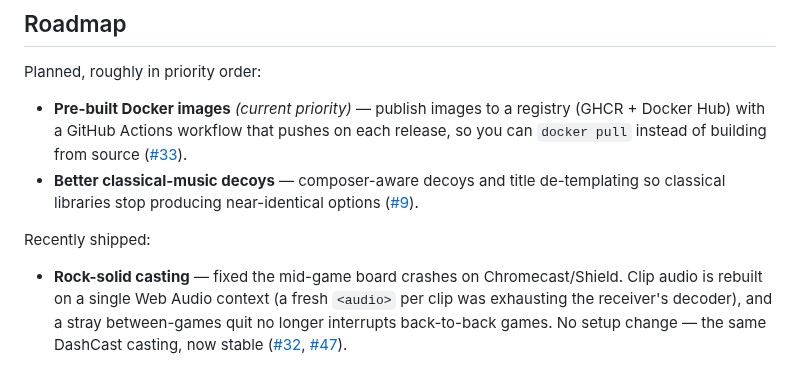
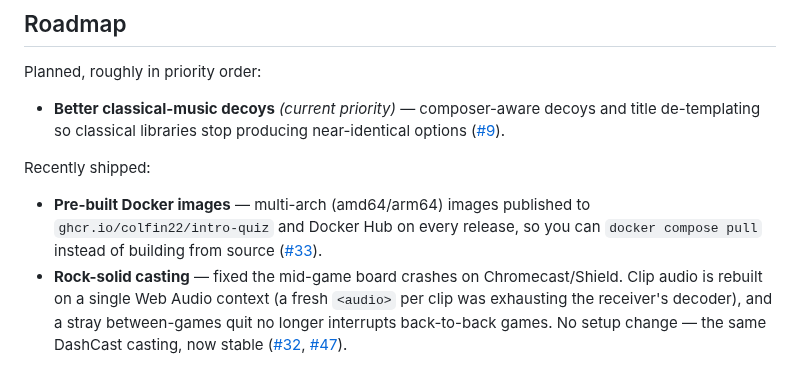
Before and after one commit to colfin22/intro-quiz, a Markdown page: README.md, the part around the change. GitHub-like rendering.

Commit message:
readme: move pre-built Docker images to shipped (#33)

```diff
--- a/README.md
+++ b/README.md
@@ -237,11 +237,11 @@ seeded automatically at the next game start. Full format, rules and a copy-paste
 
 Planned, roughly in priority order:
 
-- **Pre-built Docker images** *(current priority)* — publish images to a registry (GHCR + Docker Hub) with a GitHub Actions workflow that pushes on each release, so you can `docker pull` instead of building from source ([#33](https://github.com/colfin22/intro-quiz/issues/33)).
-- **Better classical-music decoys** — composer-aware decoys and title de-templating so classical libraries stop producing near-identical options ([#9](https://github.com/colfin22/intro-quiz/issues/9)).
+- **Better classical-music decoys** *(current priority)* — composer-aware decoys and title de-templating so classical libraries stop producing near-identical options ([#9](https://github.com/colfin22/intro-quiz/issues/9)).
 
 Recently shipped:
 
+- **Pre-built Docker images** — multi-arch (amd64/arm64) images published to `ghcr.io/colfin22/intro-quiz` and Docker Hub on every release, so you can `docker compose pull` instead of building from source ([#33](https://github.com/colfin22/intro-quiz/issues/33)).
 - **Rock-solid casting** — fixed the mid-game board crashes on Chromecast/Shield. Clip audio is rebuilt on a single Web Audio context (a fresh `<audio>` per clip was exhausting the receiver's decoder), and a stray between-games quit no longer interrupts back-to-back games. No setup change — the same DashCast casting, now stable ([#32](https://github.com/colfin22/intro-quiz/issues/32), [#47](https://github.com/colfin22/intro-quiz/issues/47)).
 
 ## Licence
```
